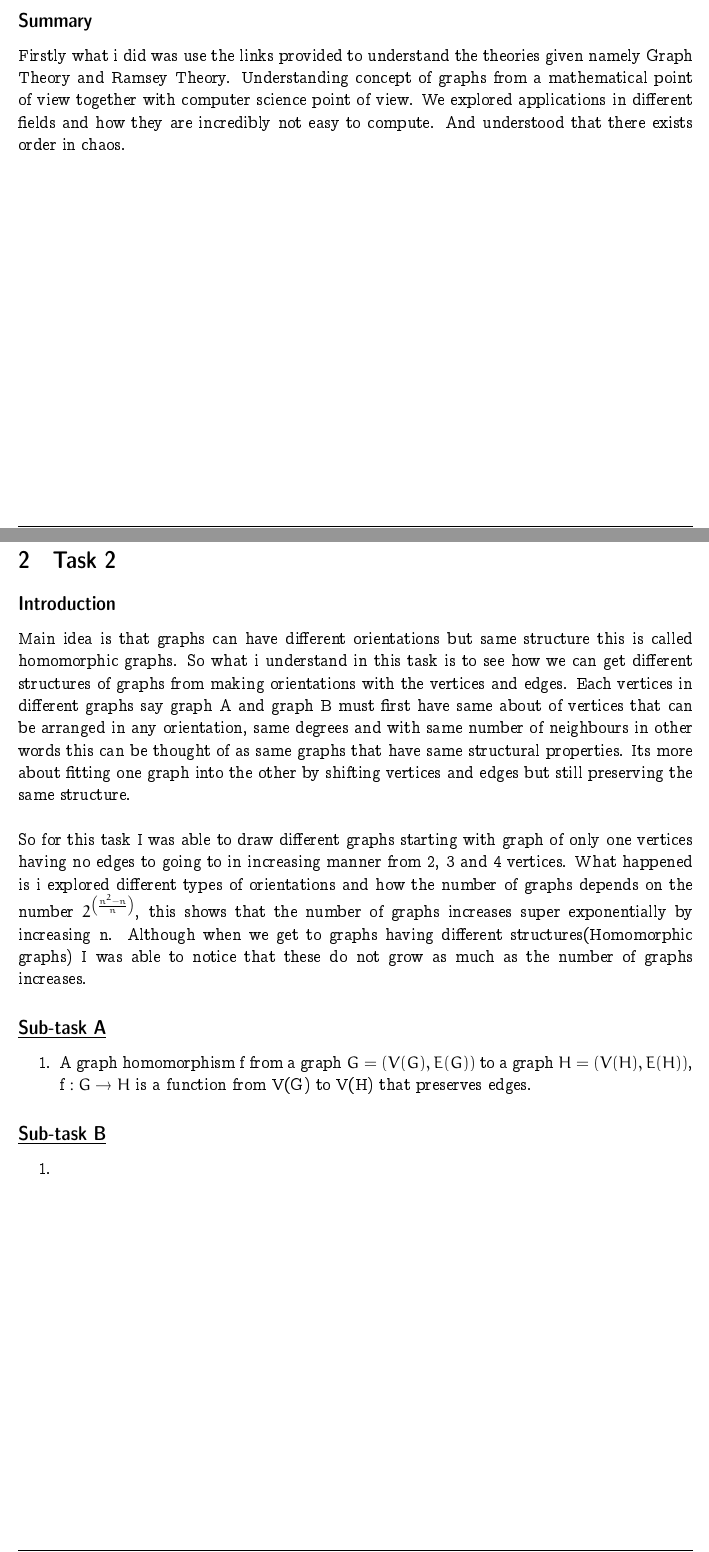
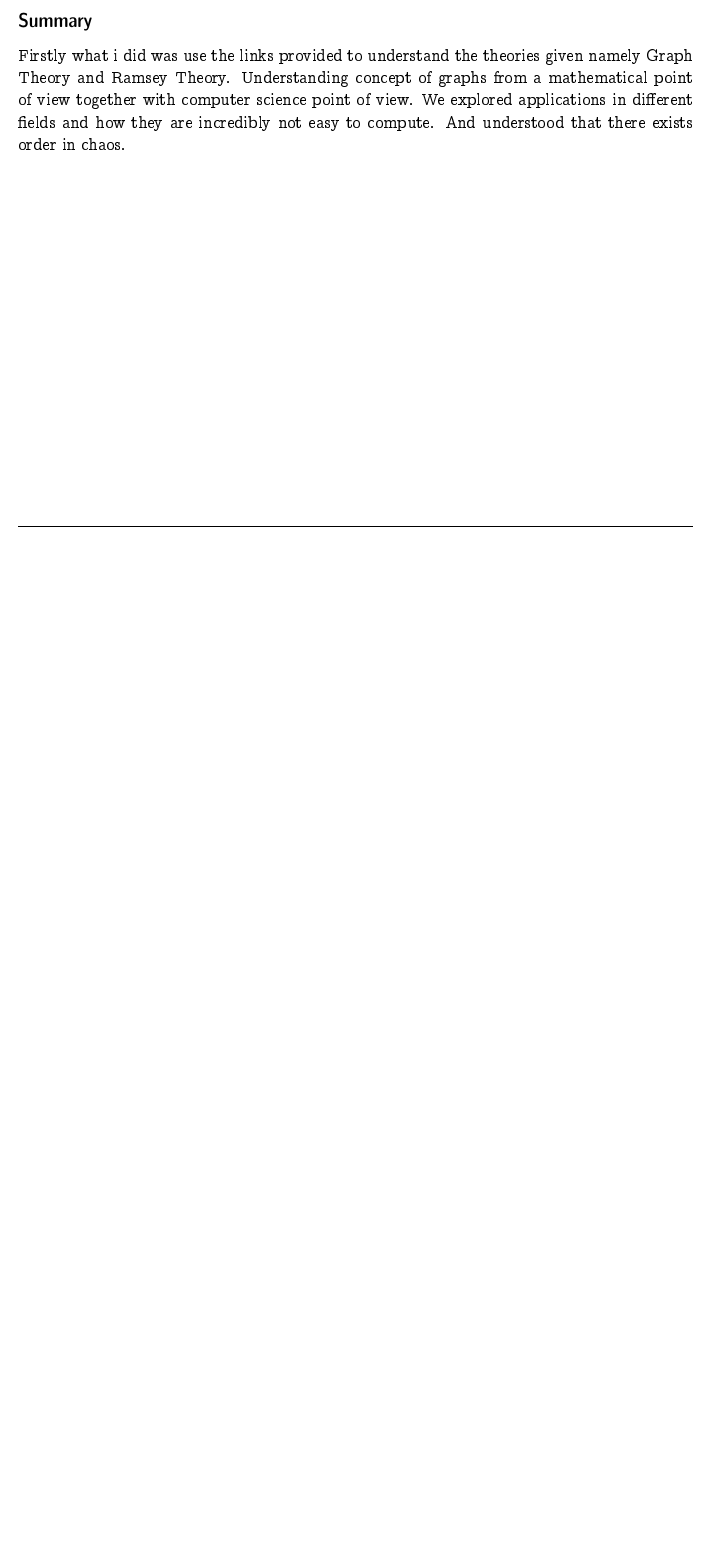
Before and after one commit to Matsiri-blip/Honours-Project, a LaTeX document (project.tex): two parts of pages 4 and 5 of 19 before the commit and part of page 4 of 4 after it, the two joined at a grey line, cut so that both start at the same text, the shorter picture padded with empty space. Compiled offline with pdfLaTeX.

Commit message:
re-committing my task 1
So re-commiting my first task in a way in which i can follow my work.

```diff
--- a/project.tex
+++ b/project.tex
@@ -87,24 +85,4 @@ Showing that the n increases with an increase in both k and l
 \subsection*{Summary}
 Firstly what i did was use the links provided to understand the theories given namely Graph Theory and Ramsey Theory. Understanding concept of graphs from a mathematical point of view together with computer science point of view. We explored applications in different fields and how they are incredibly not easy to compute. And understood that there exists order in chaos.
 \newpage
-\section{Task 2}
 
-\subsection*{Introduction}
-Main idea is that graphs can have different orientations but same structure this is called homomorphic graphs. So what i understand in this task is to see how we can get different structures of graphs from making orientations with the vertices and edges. Each vertices in different graphs say graph A and graph B must first have same about of vertices that can be arranged in any orientation, same degrees and with same number of neighbours in other words this can be thought of as same graphs that have same structural properties. Its more about fitting one graph into the other by shifting vertices and edges but still preserving the same structure. \\\\
-So for this task I was able to draw different graphs starting with graph of only one vertices having no edges to going to in increasing manner from 2, 3 and 4 vertices. What happened is i explored different types of orientations and how the number of graphs depends on the number $2^{\left( \frac{n^2-n}{n}\right)}$, this shows that the number of graphs increases super exponentially by increasing n. Although when we get to graphs having different structures(Homomorphic graphs) I was able to notice that these do not grow as much as the number of graphs increases.
-\subsection*{\underline{Sub-task A}}
-\begin{enumerate}
-	\item A graph homomorphism f from a graph $G = (V(G),E(G))$ to a graph $H =(V(H),E(H))$, f $: G \rightarrow H$ is a function from V(G) to V(H) that preserves edges.
-\end{enumerate}
-\subsection*{\underline{Sub-task B}}
-\begin{enumerate}
-	\item \includepdf[pages={4,3,2,1}]{Doc_20250302_185443.pdf}\newpage
-	\item So what i started with calculating the amount of graph that I need to draw depending on n, from the equation $2^{ \frac{\left(n^2-n\right)}{n}}$,\\\\
-	is draw the vertices or points for n=1. Which we get the number of graphs would be 1, so there would be a number of 1 vertices and 0 edges since we can connect it to any other vertex.\\\\Then going to n = 2 we have only 2 graph orientations, we have only 2 ways in which we can draw these graphs, the first orientation all vertices did not have any edges, where as the other orientation had all edges drawn from them, to save time, this implies to each and everyone of the graph, i.e for n=3 and n =4.\\\\
-	So going to n=3 we get the number of orientations we have 8 different ways in which this can be arranged, so what i started with all the edges connected to other ones with each one possible then seeing each of the graphs can be arranged,so starting by only any two random vertices with an edge and try to make sure that the "completed graph" drawn first is complete by joining any 2 random vertices this would only result in only 3 ways, \ then moving on to 2 edges, so what i did was from the previous graphs obtained with only one edge was extend each of them only once by an edge connecting them to another vertex which did not have any edge, doing this i had 3 more ways and finally i was done with n=3\\\\
-	Going to n=4 we have the first one where there is no edges connected, and after draw all possible connections, why? In order to find all different types of graphs that can be obtained, after pair only 2 vertices and this can be 6 using the reference of the full complete graph. Then from there i took each graph and expanded all 5 different combinations which resulted in 6$\times 5$ = 30 graphs with 2 edges connected and from there only took the ones that are not duplicated which resulted in 15 more graphs.\\ Then from there i extended each of the 15 graphs since they can have any 4 more different ways in which they can complete the graph, this created a way in which i can get to 64 graphs of 4 vertices graph.\\\\I had a difficulty in identifying the classes of the homomorphism, for n=4 vertices.
-\end{enumerate}
-\subsection*{Summary}
-So for this task i was able to understand what a graph homomorphism is, in the context of complete graph. What i did was find different classes of graph with same vertices by drawing each individual orientation of these vertices leading to a combination of them. How i found these homomorphic graphs, i was able to map each vertex in one graph and try to ensure that they are all mapping to one vertices, and also it would have the same amount of neighbours.\newpage
-\section*{Task 3}
-For this task, the goal was to continue from the previous task. In that task we had to draw graphs with vertices from 1 to 4. And when we did those we had to find a pattern in our graph drawings, which is the main point of this task. So from what i understand is that if say we agree on a way in which we are able to count the graph, or give the graphs labels. These labels are in a form that when we draw a certain graph's label we draw a graph of the same structure or not entirely different in comparison.\\\\
```
Also changed, not shown: project.tex (7 more changed lines).
